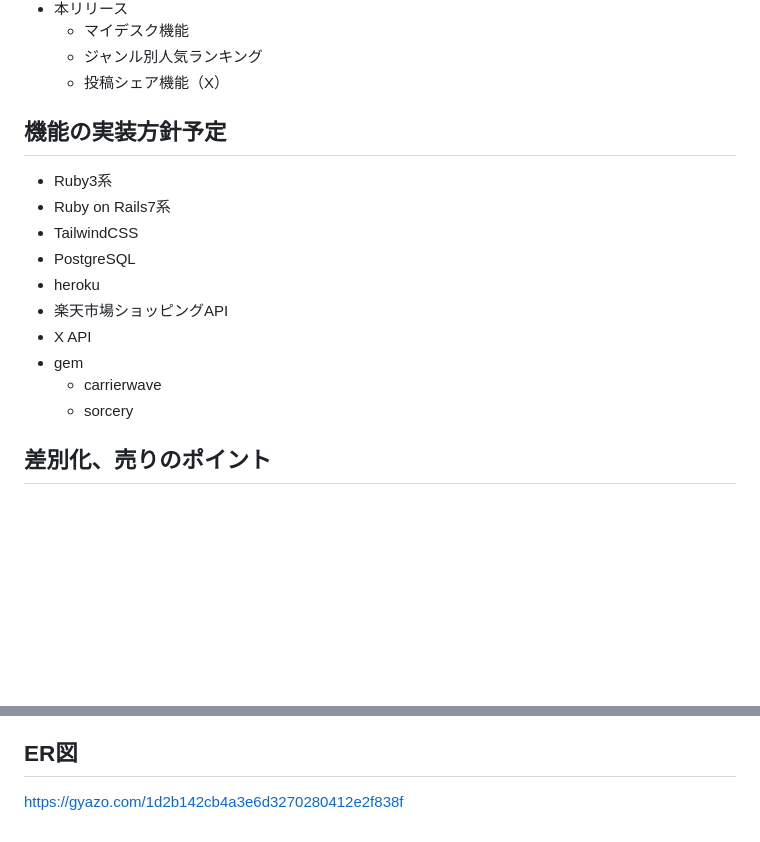
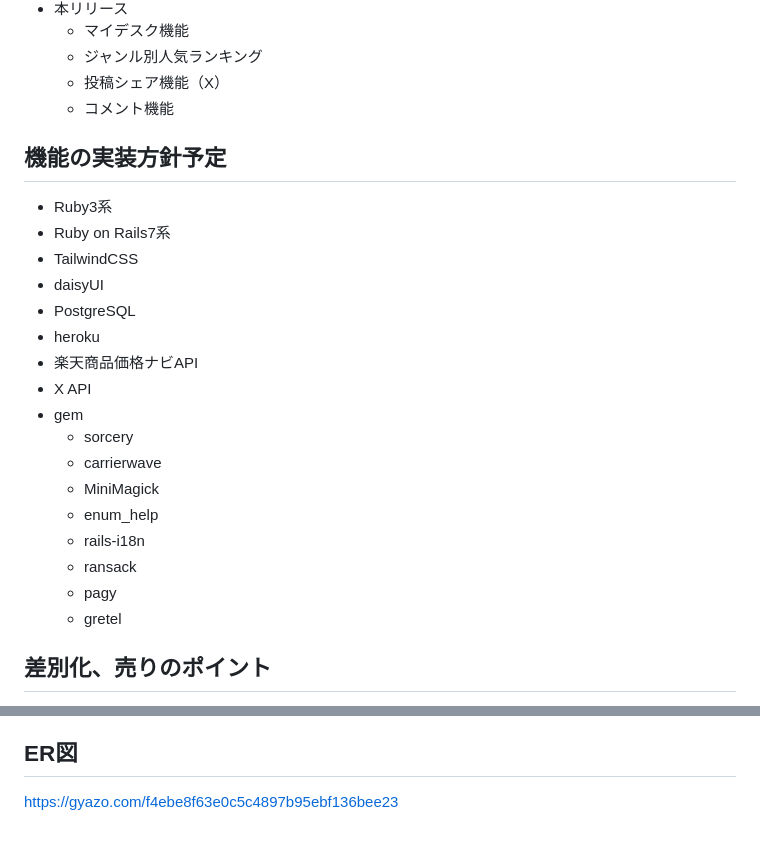
Before and after one commit to ya-to18/DeskTech-Connect, a Markdown page: README.md, 2 parts joined by grey strips. Rendered like a GitHub page; blank space fills up the shorter version.

Commit message:
Fix:READMEの修正

```diff
--- a/README.md
+++ b/README.md
@@ -43,17 +43,25 @@
     - マイデスク機能
     - ジャンル別人気ランキング
     - 投稿シェア機能（X）
+    - コメント機能
 ## 機能の実装方針予定
   - Ruby3系
   - Ruby on Rails7系
   - TailwindCSS
+  - daisyUI
   - PostgreSQL
   - heroku
-  - 楽天市場ショッピングAPI
+  - 楽天商品価格ナビAPI
   - X API
   - gem
+    - sorcery
     - carrierwave
-    - sorcery
+    - MiniMagick
+    - enum_help
+    - rails-i18n
+    - ransack
+    - pagy
+    - gretel
 ## 差別化、売りのポイント
 Youtubeやガジェット紹介サイトは、単一の商品を紹介しているのみで、どういう組合せでデスクを作っているのかを紹介していることは少なく、企業に勤めている社員のデスクを紹介しているWebブログのようなサイトがありますが、どのメーカーなのか等の情報が載っていることは少ないです。このアプリであれば、他者がどのようなデスク環境を使っているのかを一元的に見る事ができる点で差別化ができていると思います。また、一部の動画配信ではデスクツアーの類の動画もありますが、同じような動画を何個も見る必要が無く、短い時間で情報の入手ができます。
 ## 追加サービスの案・追加機能の案
@@ -65,4 +73,4 @@ Youtubeやガジェット紹介サイトは、単一の商品を紹介してい
 ## 画面遷移図
 Figma：https://www.figma.com/file/1ykhFs9VneuzQD1Nb06XT3/Web%E3%82%A2%E3%83%97%E3%83%AA_%E7%94%BB%E9%9D%A2%E9%81%B7%E7%A7%BB%E5%9B%B3?type=design&node-id=0%3A1&mode=design&t=sCeXxhnOsxsjeQ4d-1
 ## ER図
-https://gyazo.com/1d2b142cb4a3e6d3270280412e2f838f
+https://gyazo.com/f4ebe8f63e0c5c4897b95ebf136bee23
```
